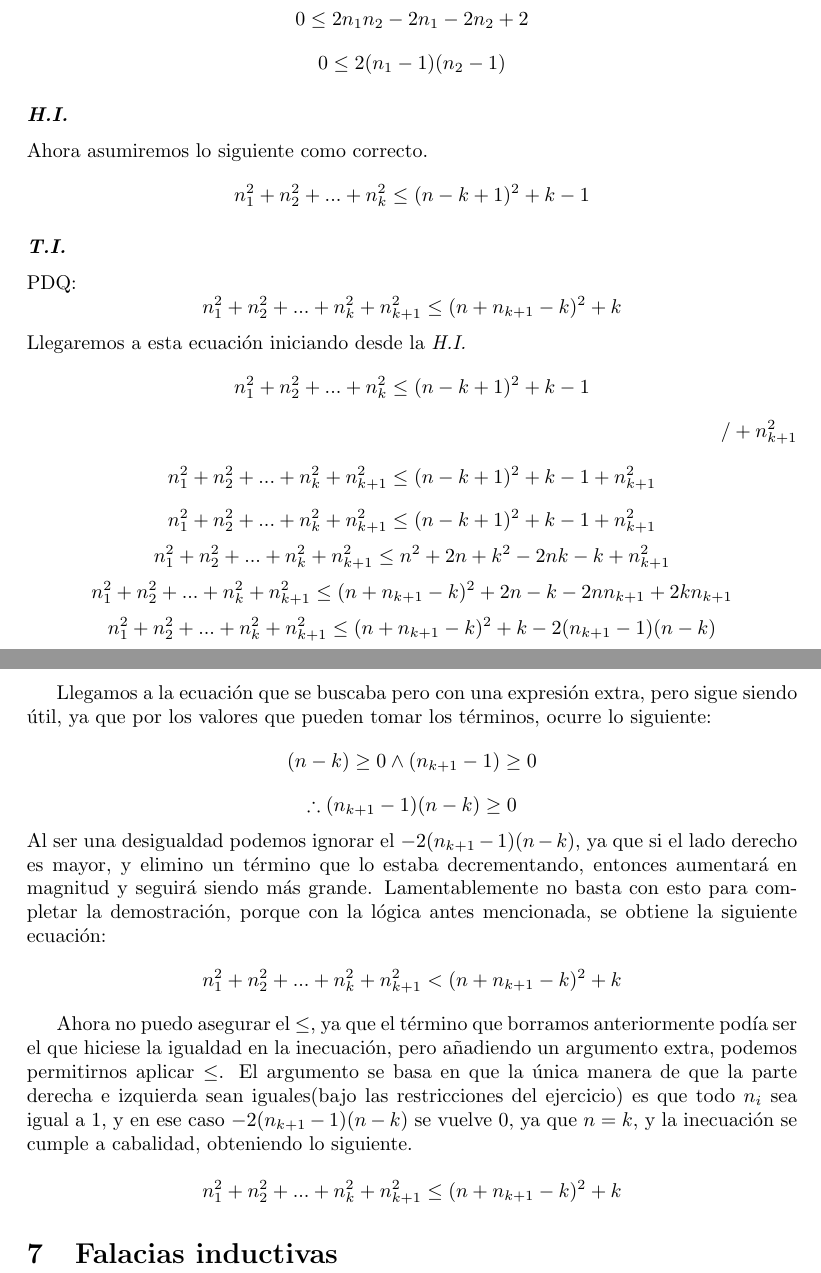
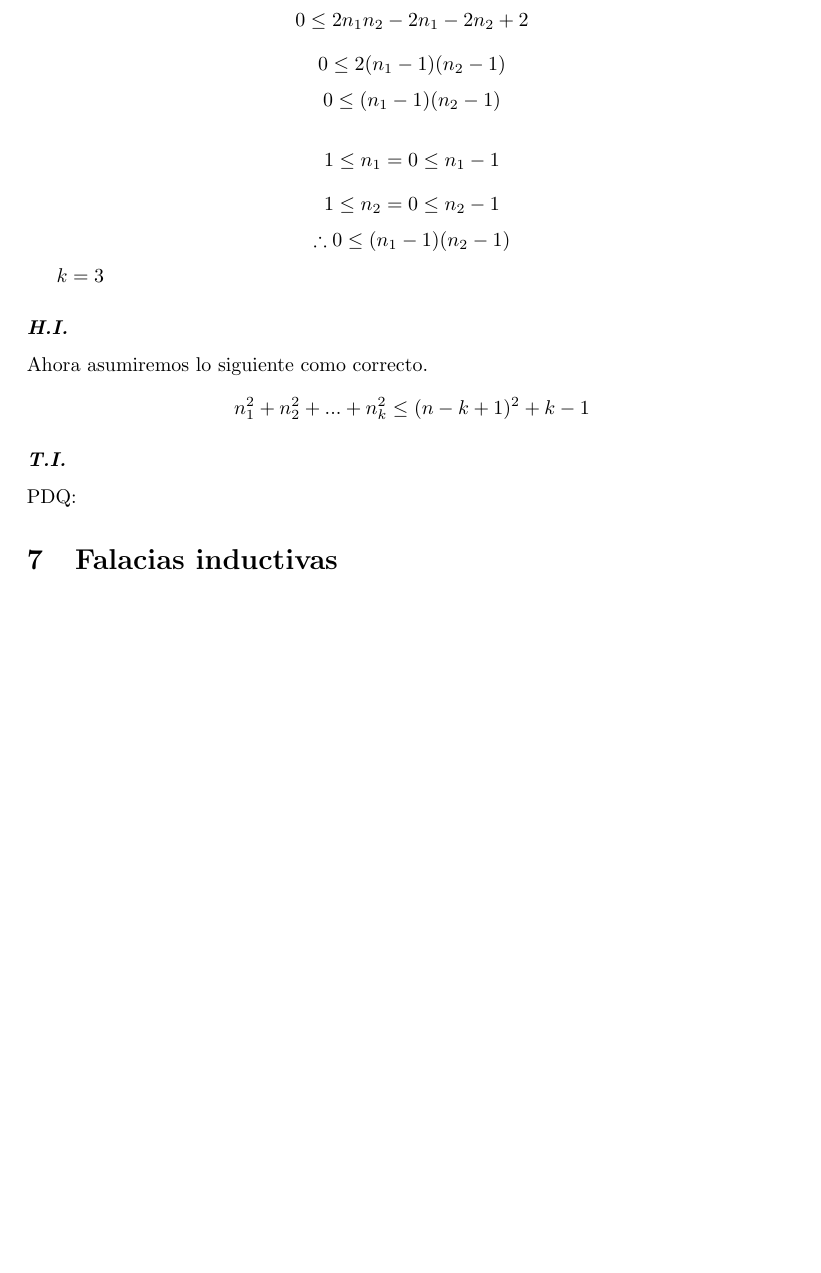
Before and after one commit to fraco-oxza/MDhw1, a LaTeX document (doc.tex): two parts of pages 8 and 9 of 9 before the commit and part of page 8 of 8 after it, the two joined at a grey line, cut so that both start at the same text, the shorter picture padded with empty space. Compiled offline with pdfLaTeX.

Commit message:
fix: demo 6 was incomplete, a new demo has been started

```diff
--- a/doc.tex
+++ b/doc.tex
@@ -333,44 +333,22 @@ $k=2$
 \hspace*{0pt}\hfill $/ - n_1^2 - n_2^2$
 \[ 0 \leq  2n_1n_2-2n_1-2n_2+2 \]
 \[ 0 \leq 2(n_1 - 1)(n_2 - 1) \]
+\[ 0 \leq (n_1 - 1)(n_2 -1) \]
+
+\[ 1 \leq n_1 = 0 \leq n_1 - 1  \]
+\[ 1 \leq n_2 = 0 \leq n_2 -1  \]
+\[ \therefore  0 \leq (n_1 - 1)(n_2 -1)\]
+
+$k=3$
+%TODO: Implementar
 \subsubsection*{\emph{H.I.}}
 Ahora asumiremos lo siguiente como correcto.
 \[ n_1^2 + n_2^2 + ... + n_k^2 \leq (n-k+1)^2 + k -1\]
 
+
 \subsubsection*{\emph{T.I.}}
 PDQ:
-\[ n_1^2 + n_2^2 + ... + n_k^2 + n_{k+1}^2 \leq (n + n_{k+1}-k)^2 + k\]
-Llegaremos a esta ecuación iniciando desde la \emph{H.I.}
-\[ n_1^2 + n_2^2 + ... + n_k^2 \leq (n-k+1)^2 + k -1\]
-\hspace*{0pt}\hfill $/ + n_{k+1}^2 $
-\[ n_1^2 + n_2^2 + ... + n_k^2 + n_{k+1}^2 \leq (n-k+1)^2 + k -1 +n_{k+1}^2\]
-\[ n_1^2 + n_2^2 + ... + n_k^2 + n_{k+1}^2 \leq (n-k+1)^2 + k -1 +n_{k+1}^2\]
-\[ n_1^2 + n_2^2 + ... + n_k^2 + n_{k+1}^2 \leq n^2 + 2n +k^2-2nk-k +n_{k+1}^2\]
-\[ n_1^2 + n_2^2 + ... + n_k^2 + n_{k+1}^2 \leq (n + n_{k+1}-k)^2 + 2n-k-2nn_{k+1}+2kn_{k+1}\]
-\[ n_1^2 + n_2^2 + ... + n_k^2 + n_{k+1}^2 \leq (n + n_{k+1}-k)^2 + k -2(n_{k+1} -1)(n-k) \]
-
-Llegamos a la ecuación que se buscaba pero con una expresión extra, pero sigue siendo
-útil, ya que por los valores que pueden tomar los términos, ocurre lo siguiente:
-\[ (n-k) \geq 0 \land (n_{k+1}-1) \geq 0 \]
-\[ \therefore (n_{k+1}-1)(n-k) \geq 0 \]
-Al ser una desigualdad podemos ignorar el $ -2(n_{k+1}-1)(n-k) $, ya que si el lado
-derecho es mayor, y elimino un término que lo estaba decrementando, entonces
-aumentará en magnitud y seguirá siendo más grande. Lamentablemente no basta con
-esto para completar la demostración, porque con la lógica antes mencionada, se
-obtiene la siguiente ecuación:
-
-\[ n_1^2 + n_2^2 + ... + n_k^2 + n_{k+1}^2 < (n + n_{k+1}-k)^2 + k \]
-
-Ahora no puedo asegurar el $\leq$, ya que el término que borramos anteriormente
-podía ser el que hiciese la igualdad en la inecuación, pero añadiendo un argumento
-extra, podemos permitirnos aplicar $\leq$. El argumento se basa en que la única
-manera de que la parte derecha e izquierda sean iguales(bajo las restricciones
-del ejercicio) es que todo $n_{i}$ sea igual a 1, y en ese caso $ -2(n_{k+1}-1)(n-k) $
-se vuelve 0, ya que $n=k$, y la inecuación se cumple a cabalidad, obteniendo lo
-siguiente.
-
-\[ n_1^2 + n_2^2 + ... + n_k^2 + n_{k+1}^2 \leq (n + n_{k+1}-k)^2 + k \]
-
+%TODO: Escribir la demostracion
 
 \section{Falacias inductivas}
 
```
